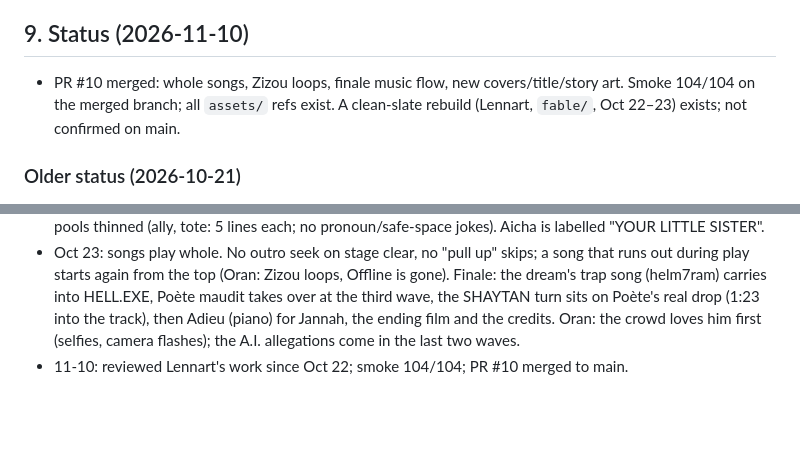
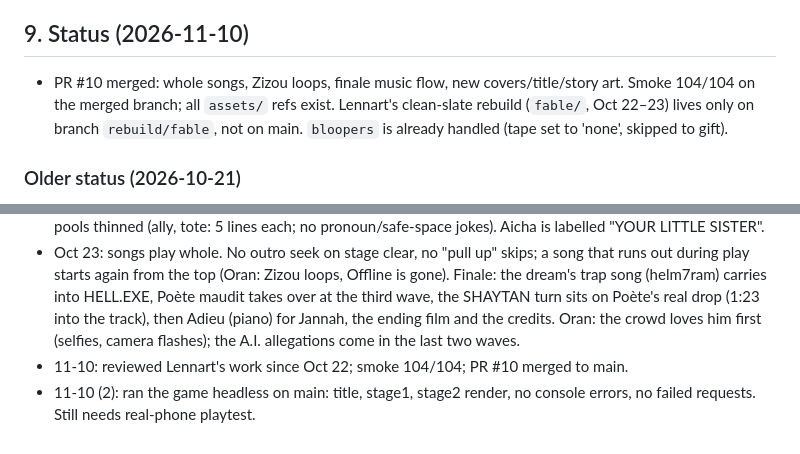
Before and after one commit to 7mz410/RAI_NOIR, a Markdown page: PROJECT.md, 2 parts joined by grey strips. GitHub-like rendering; blank space fills up the shorter version.

Commit message:
PROJECT.md: rebuild branch location, run check
Co-Authored-By: Claude Sonnet 5.5 <noreply@anthropic.com>

```diff
--- a/PROJECT.md
+++ b/PROJECT.md
@@ -70,7 +70,7 @@ RAÏ NOIR is a single-file browser arcade game (a side-scrolling beat 'em up) th
 - Every stage clear builds a 9:16 share poster. A hit-chain counter shows hype words at 5–80 hits.
 
 ## 9. Status (2026-11-10)
-- PR #10 merged: whole songs, Zizou loops, finale music flow, new covers/title/story art. Smoke 104/104 on the merged branch; all `assets/` refs exist. A clean-slate rebuild (Lennart, `fable/`, Oct 22–23) exists; not confirmed on main.
+- PR #10 merged: whole songs, Zizou loops, finale music flow, new covers/title/story art. Smoke 104/104 on the merged branch; all `assets/` refs exist. Lennart's clean-slate rebuild (`fable/`, Oct 22–23) lives only on branch `rebuild/fable`, not on main. `bloopers` is already handled (tape set to 'none', skipped to gift).
 
 ### Older status (2026-10-21)
 - Playable end to end: 8 levels, server farm, boat shooter, menus, cassettes, cheats and credits, in 3 languages. `main` has PR #5 (Streamline) merged; issue #4 settled by it.
@@ -152,3 +152,4 @@ RAÏ NOIR is a single-file browser arcade game (a side-scrolling beat 'em up) th
 - First screen of Oran is pure brawling: enemy one-liners start at screen two and come less often. Marseille joke pools thinned (ally, tote: 5 lines each; no pronoun/safe-space jokes). Aicha is labelled "YOUR LITTLE SISTER".
 - Oct 23: songs play whole. No outro seek on stage clear, no "pull up" skips; a song that runs out during play starts again from the top (Oran: Zizou loops, Offline is gone). Finale: the dream's trap song (helm7ram) carries into HELL.EXE, Poète maudit takes over at the third wave, the SHAYTAN turn sits on Poète's real drop (1:23 into the track), then Adieu (piano) for Jannah, the ending film and the credits. Oran: the crowd loves him first (selfies, camera flashes); the A.I. allegations come in the last two waves.
 - 11-10: reviewed Lennart's work since Oct 22; smoke 104/104; PR #10 merged to main.
+- 11-10 (2): ran the game headless on main: title, stage1, stage2 render, no console errors, no failed requests. Still needs real-phone playtest.
```
